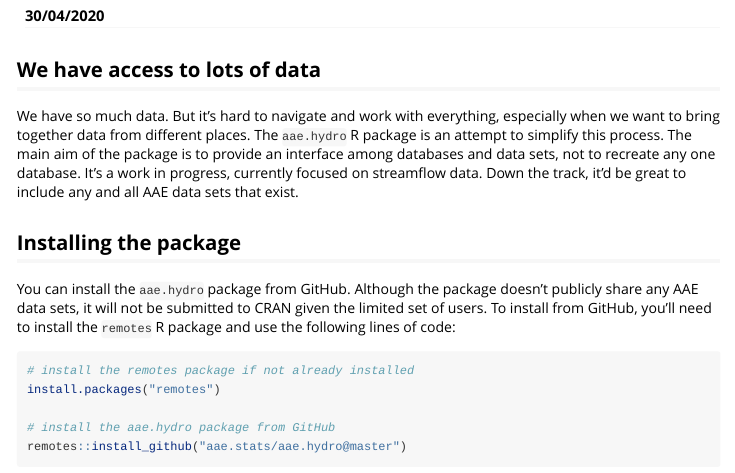
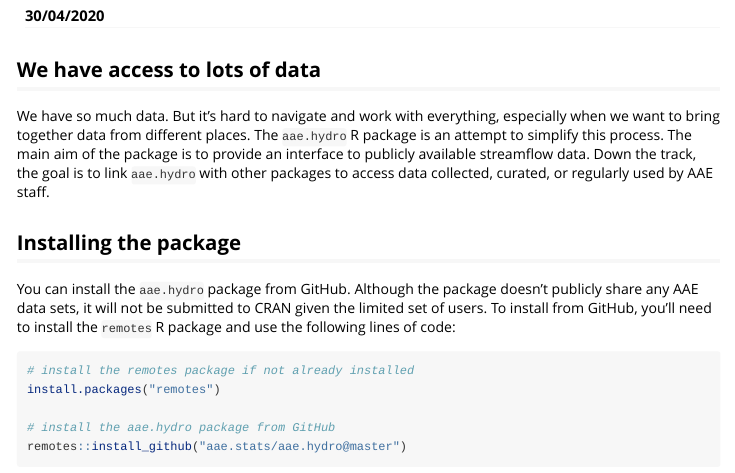
Before and after one commit to aae-stats/aae.hydro, an R Markdown document (vignettes/get_started.Rmd): the page in a window 1100 px wide, from 110 px down. Rendered offline with R 4.5, knitr and Pandoc, with nearby package versions.

Commit message:
update readme and get_started to reflect narrowed focus of package on streamflow data

```diff
--- a/vignettes/get_started.Rmd
+++ b/vignettes/get_started.Rmd
@@ -16,7 +16,7 @@ knitr::opts_chunk$set(echo = TRUE)
 
 ## We have access to lots of data
 
-We have so much data. But it's hard to navigate and work with everything, especially when we want to bring together data from different places. The `aae.hydro` R package is an attempt to simplify this process. The main aim of the package is to provide an interface among databases and data sets, not to recreate any one database. It's a work in progress, currently focused on streamflow data. Down the track, it'd be great to include any and all AAE data sets that exist.
+We have so much data. But it's hard to navigate and work with everything, especially when we want to bring together data from different places. The `aae.hydro` R package is an attempt to simplify this process. The main aim of the package is to provide an interface to publicly available streamflow data. Down the track, the goal is to link `aae.hydro` with other packages to access data collected, curated, or regularly used by AAE staff.
 
 ## Installing the package
 
```
Also changed, not shown: README.md.
